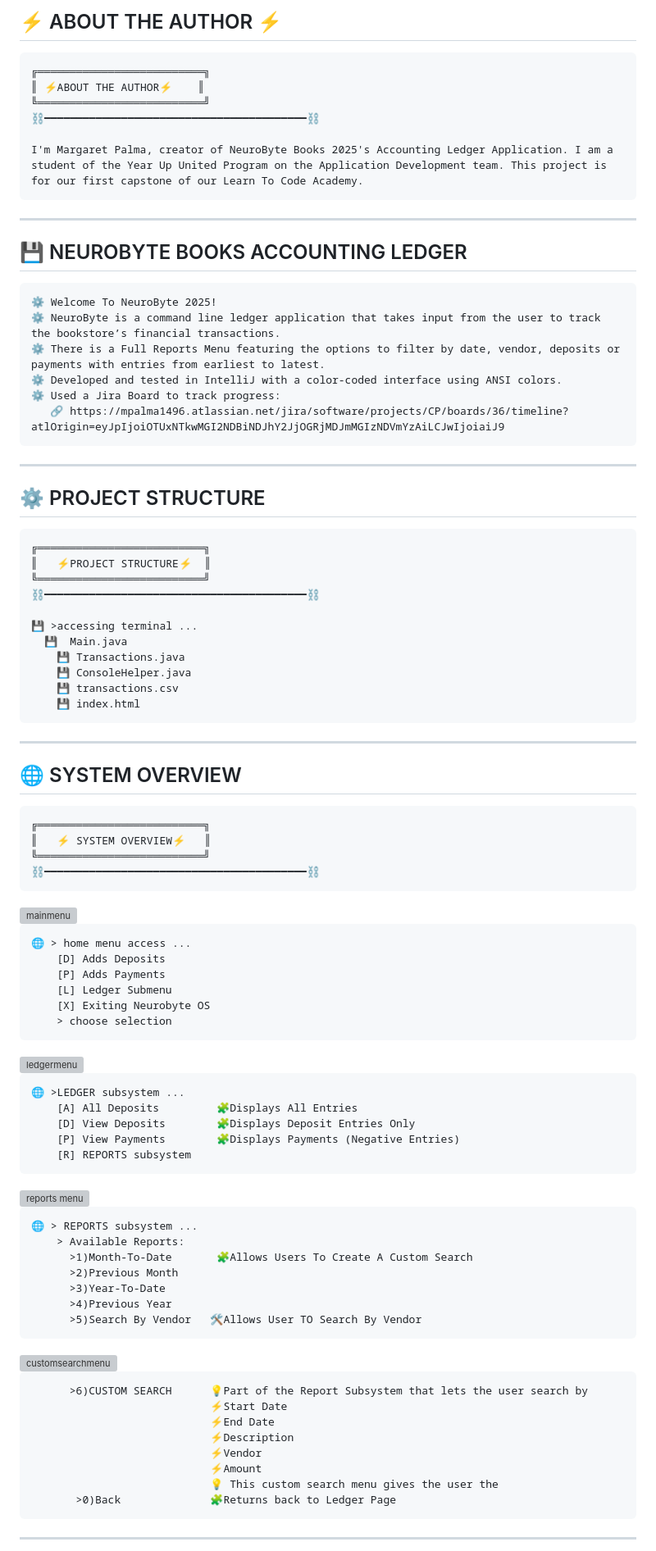
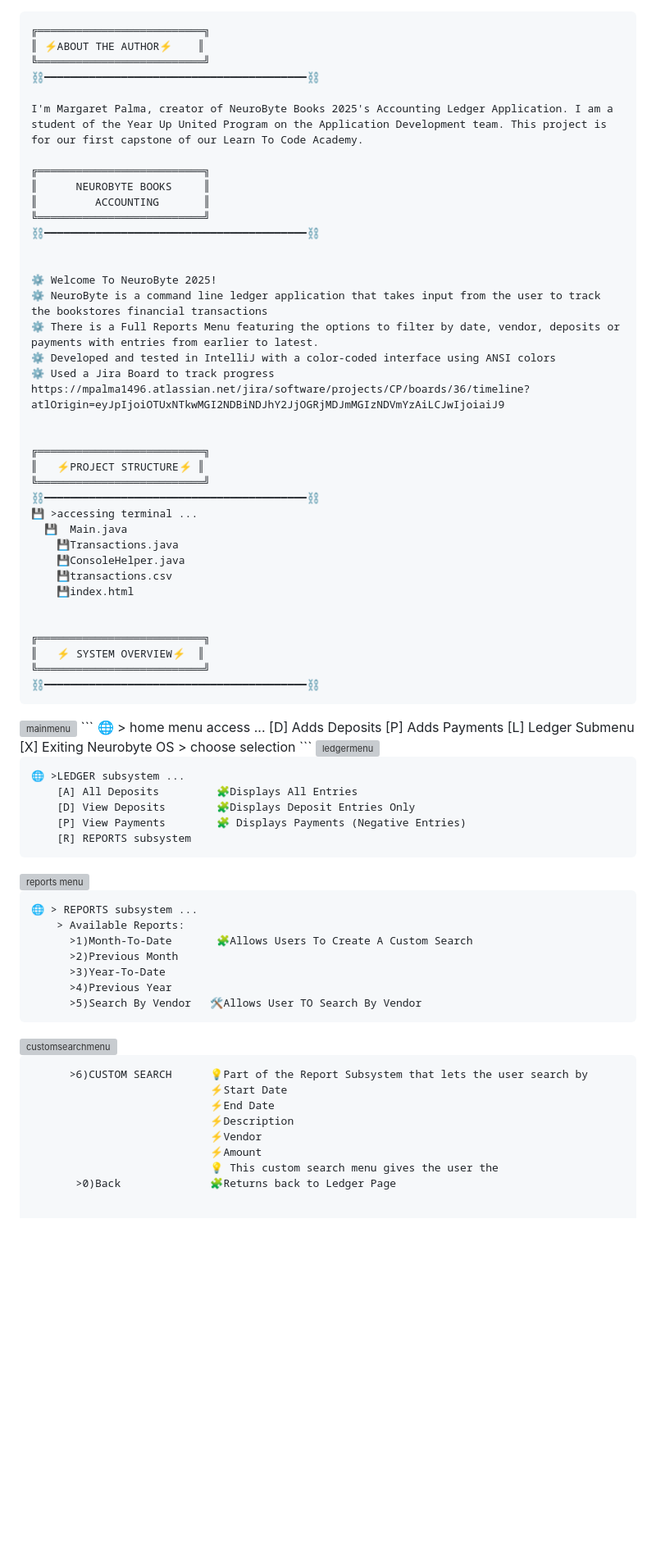
Before and after one commit to margaretpalma/AccountingLedgerApplication, a Markdown page: README.md, the part around one of its changes. Shown at 82% size. GitHub-like rendering; blank space fills up the shorter version; grey boxes are pictures that could not be loaded.

````diff
--- a/README.md
+++ b/README.md
@@ -1,4 +1,3 @@
-## ⚡ ABOUT THE AUTHOR ⚡
 ```
 ╔══════════════════════════╗
 ║ ⚡ABOUT THE AUTHOR⚡    ║
@@ -6,48 +5,39 @@
 ⛓️━━━━━━━━━━━━━━━━━━━━━━━━━━━━━━━━━━━━━━━━━⛓️
 
 I'm Margaret Palma, creator of NeuroByte Books 2025's Accounting Ledger Application. I am a student of the Year Up United Program on the Application Development team. This project is for our first capstone of our Learn To Code Academy.
-```
 
----
-
-## 💾 NEUROBYTE BOOKS ACCOUNTING LEDGER
-```
-⚙️ Welcome To NeuroByte 2025!
-⚙️ NeuroByte is a command line ledger application that takes input from the user to track the bookstore’s financial transactions.
-⚙️ There is a Full Reports Menu featuring the options to filter by date, vendor, deposits or payments with entries from earliest to latest.
-⚙️ Developed and tested in IntelliJ with a color-coded interface using ANSI colors.
-⚙️ Used a Jira Board to track progress:
-   🔗 https://mpalma1496.atlassian.net/jira/software/projects/CP/boards/36/timeline?atlOrigin=eyJpIjoiOTUxNTkwMGI2NDBiNDJhY2JjOGRjMDJmMGIzNDVmYzAiLCJwIjoiaiJ9
-```
-
----
-
-## ⚙️ PROJECT STRUCTURE
-```
 ╔══════════════════════════╗
-║   ⚡PROJECT STRUCTURE⚡  ║
+║      NEUROBYTE BOOKS     ║
+║         ACCOUNTING       ║
 ╚══════════════════════════╝
 ⛓️━━━━━━━━━━━━━━━━━━━━━━━━━━━━━━━━━━━━━━━━━⛓️
 
+
+⚙️ Welcome To NeuroByte 2025!
+⚙️ NeuroByte is a command line ledger application that takes input from the user to track the bookstores financial transactions
+⚙️ There is a Full Reports Menu featuring the options to filter by date, vendor, deposits or payments with entries from earlier to latest.
+⚙️ Developed and tested in IntelliJ with a color-coded interface using ANSI colors
+⚙️ Used a Jira Board to track progress https://mpalma1496.atlassian.net/jira/software/projects/CP/boards/36/timeline?atlOrigin=eyJpIjoiOTUxNTkwMGI2NDBiNDJhY2JjOGRjMDJmMGIzNDVmYzAiLCJwIjoiaiJ9
+
+
+╔══════════════════════════╗
+║   ⚡PROJECT STRUCTURE⚡ ║
+╚══════════════════════════╝
+⛓️━━━━━━━━━━━━━━━━━━━━━━━━━━━━━━━━━━━━━━━━━⛓️
 💾 >accessing terminal ...
   💾  Main.java
-    💾 Transactions.java
-    💾 ConsoleHelper.java
-    💾 transactions.csv
-    💾 index.html
-```
+    💾Transactions.java
+    💾ConsoleHelper.java
+    💾transactions.csv
+    💾index.html
 
----
 
-## 🌐 SYSTEM OVERVIEW
-```
 ╔══════════════════════════╗
-║   ⚡ SYSTEM OVERVIEW⚡   ║
+║   ⚡ SYSTEM OVERVIEW⚡  ║
 ╚══════════════════════════╝
 ⛓️━━━━━━━━━━━━━━━━━━━━━━━━━━━━━━━━━━━━━━━━━⛓️
 ```
 <img width="858" height="330" alt="mainmenu" src="https://github.com/user-attachments/assets/c715ee02-9055-4cb7-86c9-9c672bc5b4a5" />
-
 ```
 🌐 > home menu access ...
     [D] Adds Deposits
@@ -63,10 +53,9 @@ I'm Margaret Palma, creator of NeuroByte Books 2025's Accounting Ledger Applicat
 🌐 >LEDGER subsystem ...
     [A] All Deposits         🧩Displays All Entries
     [D] View Deposits        🧩Displays Deposit Entries Only
-    [P] View Payments        🧩Displays Payments (Negative Entries)
+    [P] View Payments        🧩 Displays Payments (Negative Entries)
     [R] REPORTS subsystem
 ```
-
 <img width="817" height="391" alt="reports menu" src="https://github.com/user-attachments/assets/21553112-1f4c-4e3a-8332-879fc33fe5d8" />
 
 ```
@@ -78,7 +67,6 @@ I'm Margaret Palma, creator of NeuroByte Books 2025's Accounting Ledger Applicat
       >4)Previous Year
       >5)Search By Vendor   🛠️Allows User TO Search By Vendor
 ```
-
 <img width="857" height="427" alt="customsearchmenu" src="https://github.com/user-attachments/assets/bf2a425d-b4d1-4adc-8497-600b5eafc775" />
 
 ```
@@ -90,7 +78,5 @@ I'm Margaret Palma, creator of NeuroByte Books 2025's Accounting Ledger Applicat
                             ⚡Amount
                             💡 This custom search menu gives the user the
        >0)Back              🧩Returns back to Ledger Page
-```
 
----
 
````
Also changed, not shown: other parts of README.md (+3 -10 lines).
